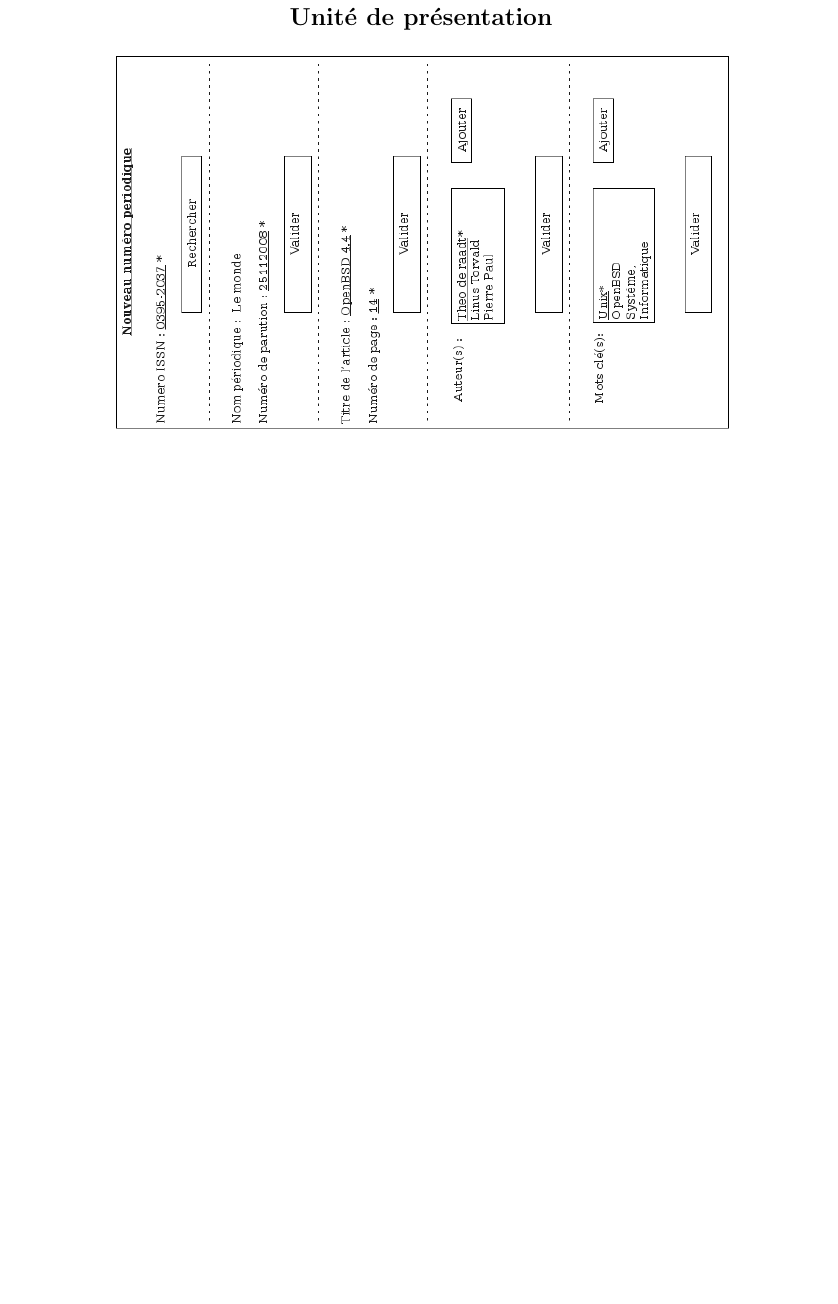
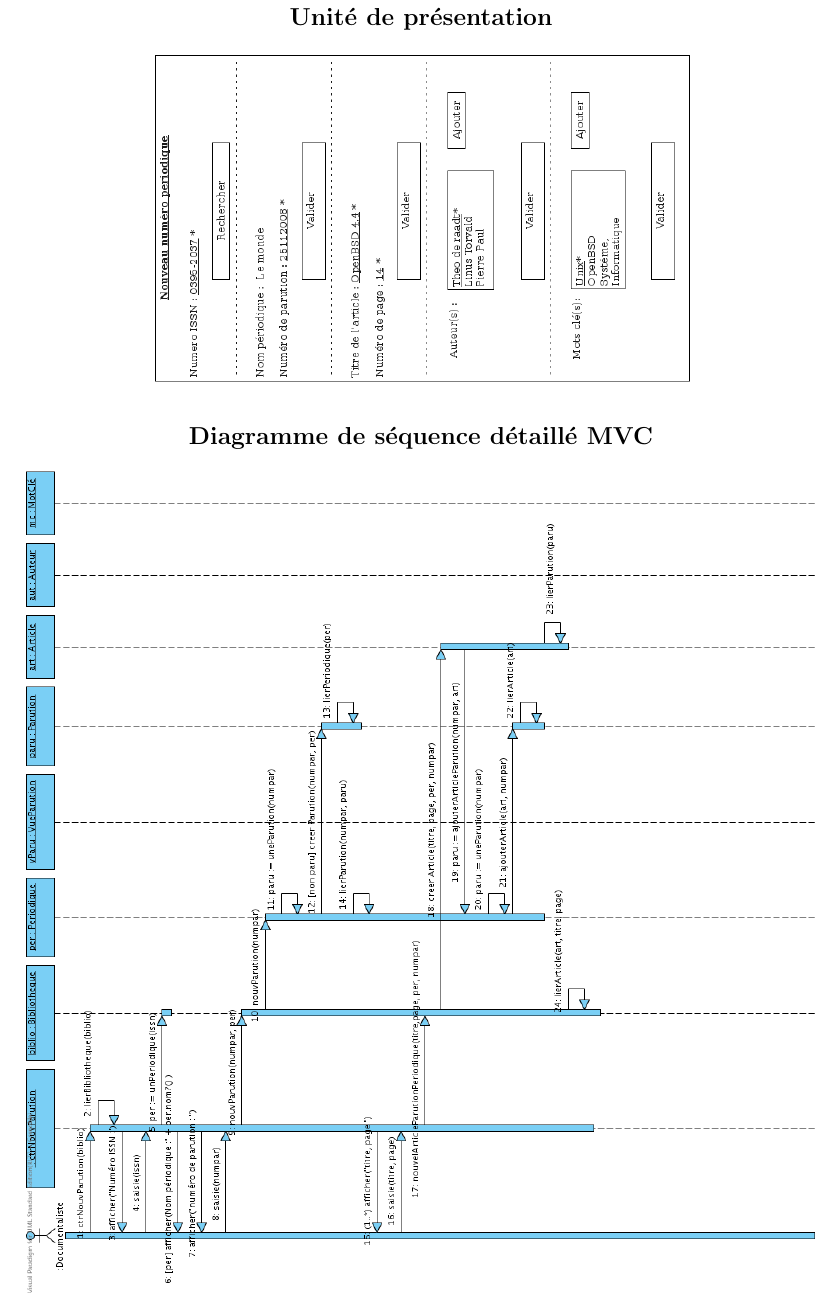
Before and after one commit to ShineBedi/jliber, a LaTeX document (rapports/Etape3Latex/etape3.tex): part of page 6 of 6, cut so that both start at the same text, the shorter picture padded with empty space. Compiled offline with pdfLaTeX.

Commit message:
modification nouvel parution d'un periodique

```diff
--- a/rapports/Etape3Latex/etape3.tex
+++ b/rapports/Etape3Latex/etape3.tex
@@ -57,7 +57,11 @@ Relecteur : xx
 
 \section*{Unité de présentation}
 \addcontentsline{toc}{section}{Unité de présentation}
-\includegraphics[height=80mm]{UpNouvNumPer.png}
+\includegraphics[height=70mm]{UpNouvNumPer.png}
+
+\section*{Diagramme de séquence détaillé MVC}
+\addcontentsline{toc}{section}{Diagramme de séquence détaillé MVC}
+\includegraphics[height=170mm]{NouvNumPerMVC.png}
 
 
 \end{document}
```
Also changed, not shown: rapports/Etape3Latex/NouvNumPerMVC.png (added), rapports/Etape3Latex/etape3.pdf, 5 other files.
